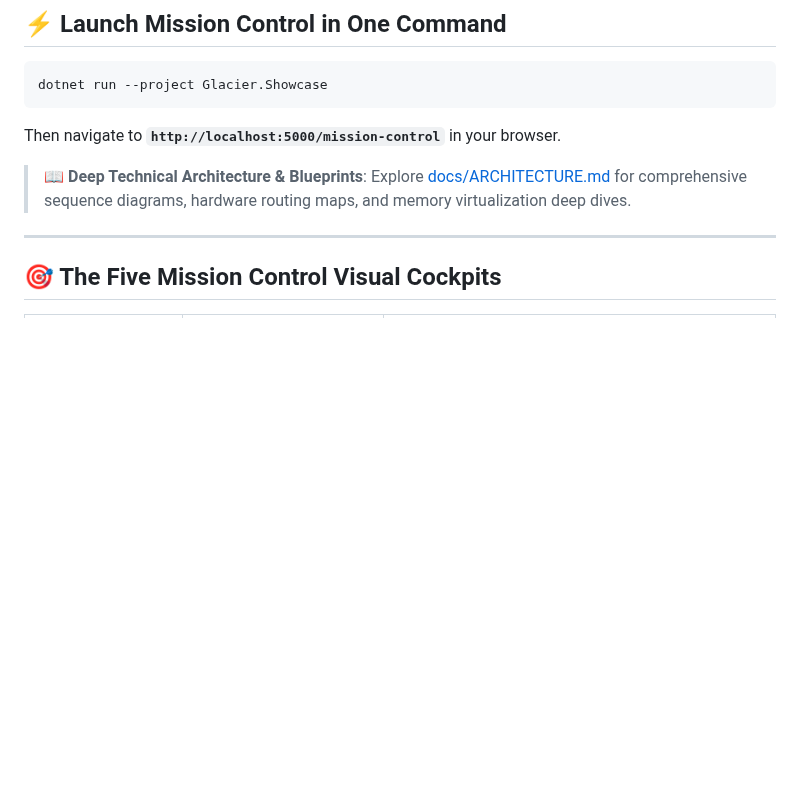
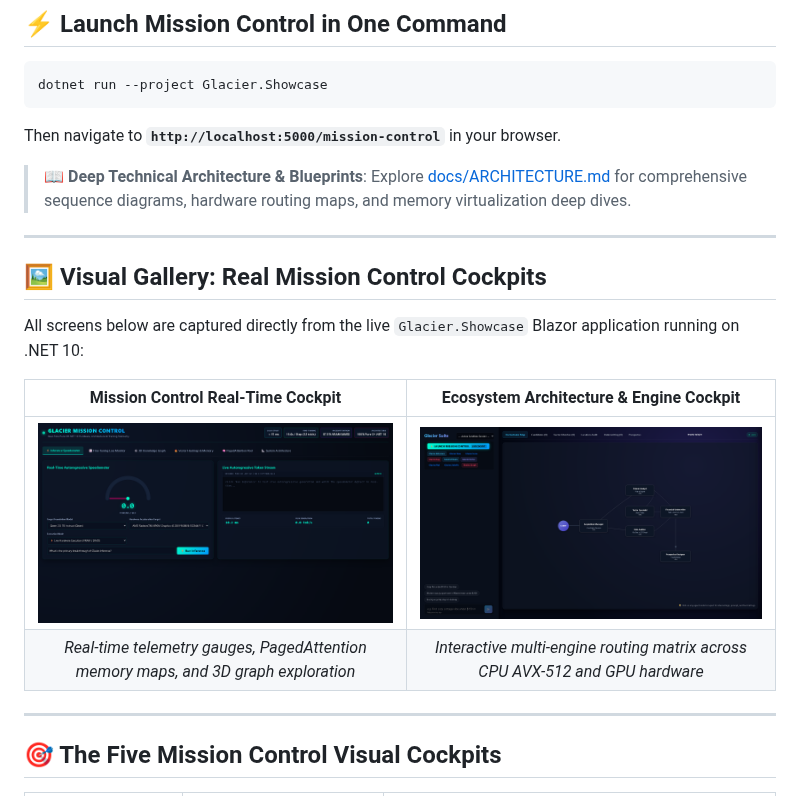
Before and after one commit to ian-cowley/Glacier.Showcase, a Markdown page: README.md, the part around the change. GitHub-like rendering; pictures changed too: docs/images/showcase_home_cockpit.png (added), docs/images/showcase_mission_control.png (added); blank space fills up the shorter version.

Commit message:
docs: add real browser screenshots of live Mission Control cockpit to README

```diff
--- a/README.md
+++ b/README.md
@@ -25,6 +25,17 @@ dotnet run --project Glacier.Showcase
 Then navigate to **`http://localhost:5000/mission-control`** in your browser.
 
 > 📖 **Deep Technical Architecture & Blueprints**: Explore [docs/ARCHITECTURE.md](docs/ARCHITECTURE.md) for comprehensive sequence diagrams, hardware routing maps, and memory virtualization deep dives.
+
+---
+
+## 🖼️ Visual Gallery: Real Mission Control Cockpits
+
+All screens below are captured directly from the live `Glacier.Showcase` Blazor application running on .NET 10:
+
+| Mission Control Real-Time Cockpit | Ecosystem Architecture & Engine Cockpit |
+| :---: | :---: |
+| ![Mission Control](docs/images/showcase_mission_control.png) | ![Home Architecture Cockpit](docs/images/showcase_home_cockpit.png) |
+| *Real-time telemetry gauges, PagedAttention memory maps, and 3D graph exploration* | *Interactive multi-engine routing matrix across CPU AVX-512 and GPU hardware* |
 
 ---
 
```
Also changed, not shown: docs/images/showcase_gpu_dashboard.png (added).
